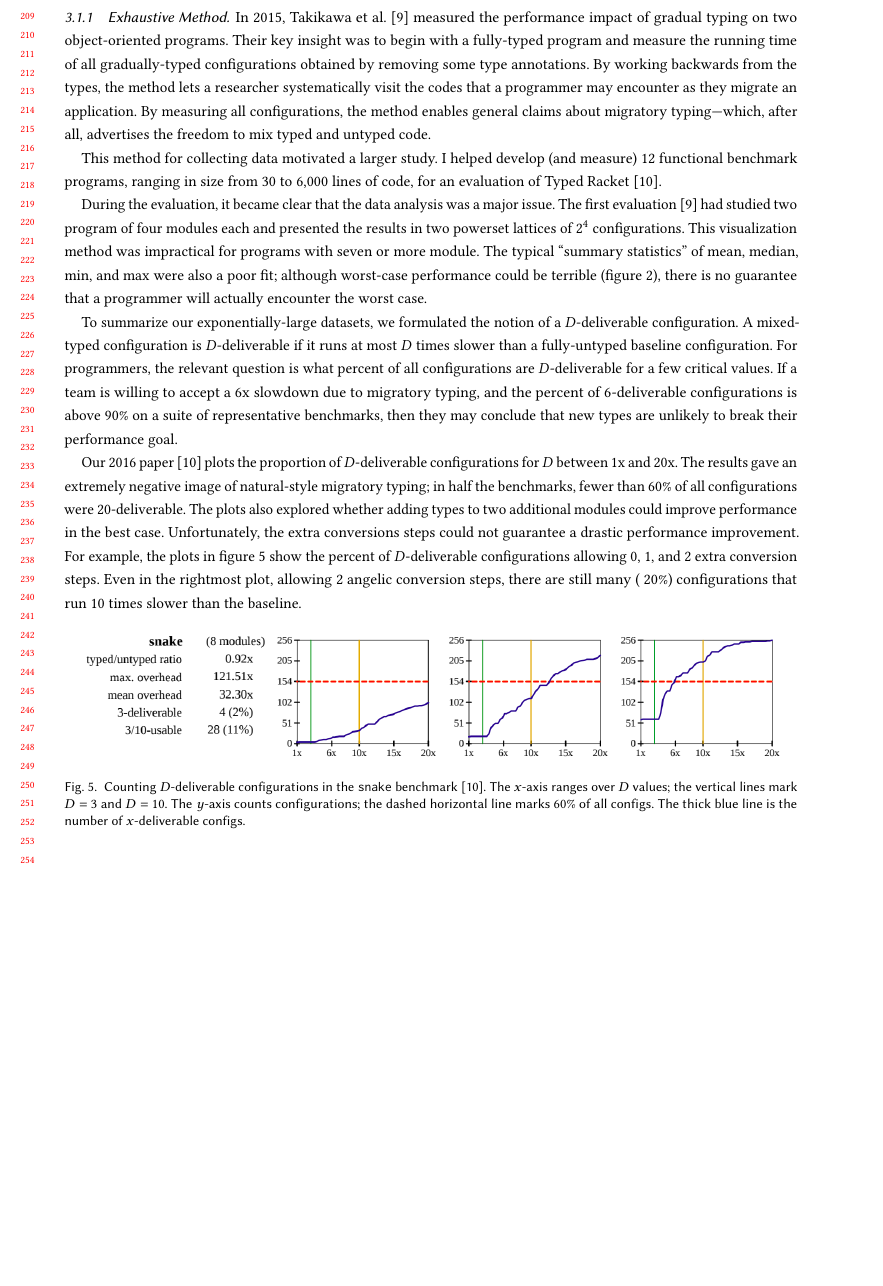
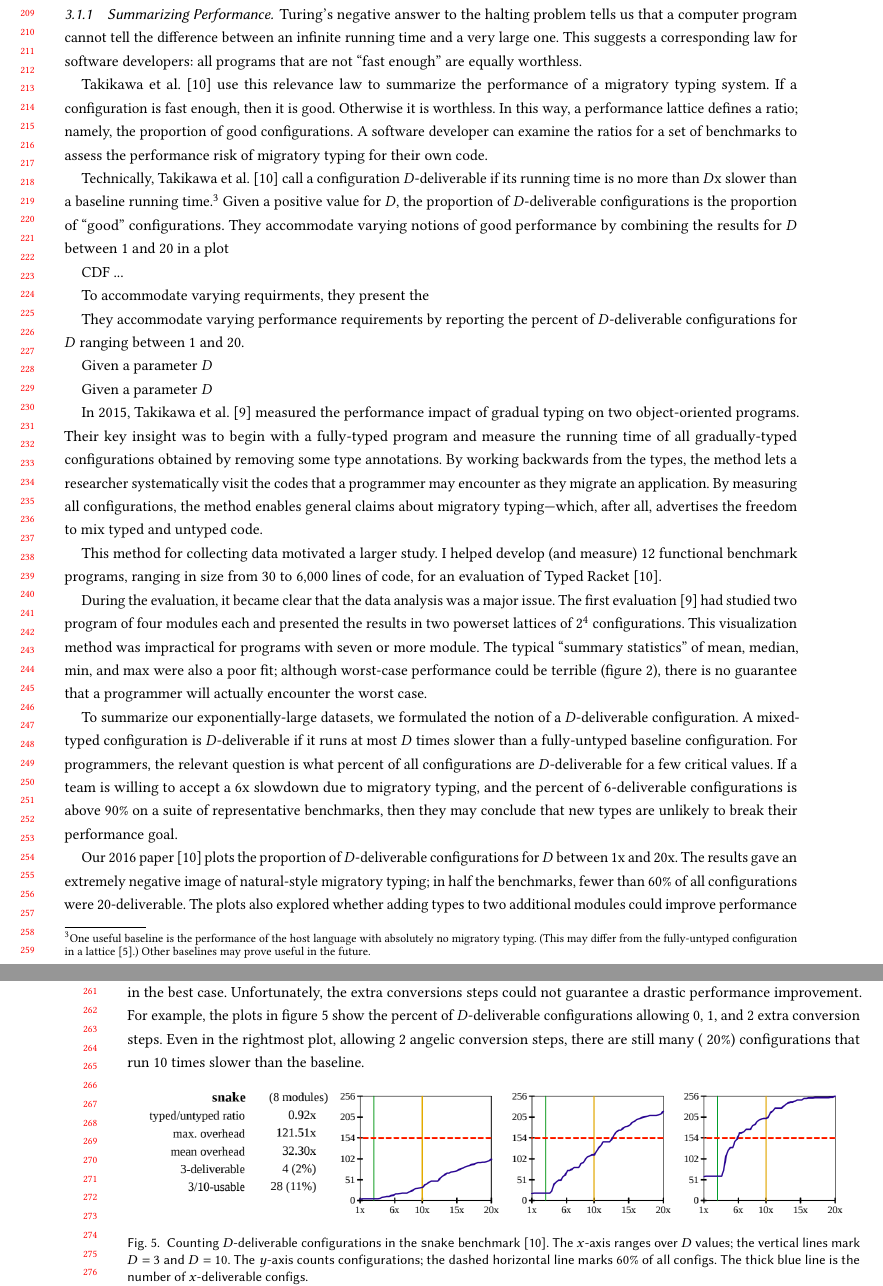
Before and after one commit to bennn/dissertation, a LaTeX paper (proposal/proposal.tex, which reads proposal/done.tex): part of page 5 of 11 before the commit and two parts of pages 5 and 6 of 12 after it, the two joined at a grey line, cut at the place of the change, the shorter picture padded with empty space. Compiled offline with pdfLaTeX.

Commit message:
proposal: checkpoint, explaining Takikawa method

```diff
--- a/proposal/done.tex
+++ b/proposal/done.tex
@@ -66,8 +66,51 @@ To summarize, the method raises at least three questions of size and scale:
 My work on performance evaluation developed answers to these questions.
 
 
-\subsubsection{Exhaustive Method}
+\subsubsection{Summarizing Performance}
 % D-deliverable
+
+Turing's negative answer to the halting problem tells us that a computer
+ program cannot tell the difference between an infinite running time and
+ a very large one.
+This suggests a corresponding law for software developers:
+ all programs that are not ``fast enough'' are equally worthless.
+
+\citet{tfgnvf-popl-2016} use this relevance law to summarize the performance
+ of a migratory typing system.
+If a configuration is fast enough, then it is good.
+Otherwise it is worthless.
+In this way, a performance lattice defines a ratio; namely, the proportion of
+ good configurations.
+A software developer can examine the ratios for a set of benchmarks to
+ assess the performance risk of migratory typing for their own code.
+
+Technically, \citet{tfgnvf-popl-2016} call a configuration \deliverable{D}
+ if its running time is no more than $D$x slower than a baseline running
+ time.\footnote{One useful baseline is the performance of the host language
+ with absolutely no migratory typing.
+ (This may differ from the fully-untyped configuration in a lattice~\cite{gm-pepm-2018}.)
+ Other baselines may prove useful in the future.}
+Given a positive value for $D$, the proportion of \deliverable{D} configurations
+ is the proportion of ``good'' configurations.
+They accommodate varying notions of good performance by combining the results
+ for $D$ between $1$ and $20$ in a plot
+
+ CDF ...
+
+
+To accommodate varying requirments, they present the
+
+They accommodate varying performance requirements by reporting the percent
+ of \deliverable{D} configurations for $D$ ranging between 1 and 20.
+
+
+
+Given a parameter $D$
+
+Given a parameter $D$
+
+
+
 
 In 2015, \citet{tfdfftf-ecoop-2015} measured the performance impact of gradual typing on
  two object-oriented programs.
```
Also changed, not shown: proposal/done.tex (6 more changed lines).
